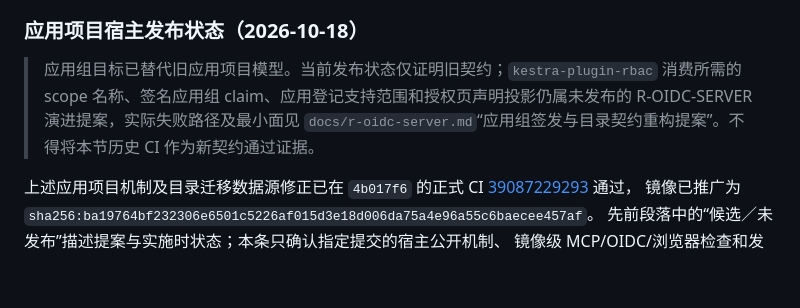
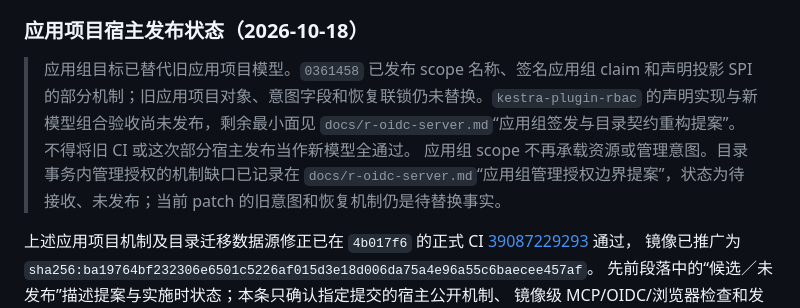
Before and after one commit to ai-specs/kestra-overlay, a Markdown page: docs/oss-ee-gap.md, the part around the change. GitHub-like rendering; blank space fills up the shorter version.

```diff
--- a/docs/oss-ee-gap.md
+++ b/docs/oss-ee-gap.md
@@ -225,7 +225,8 @@ PostgreSQL 与最多一个活动连接的受限 DataSource，不将连接暴露
 
 ### 应用项目宿主发布状态（2026-10-18）
 
-> 应用组目标已替代旧应用项目模型。当前发布状态仅证明旧契约；`kestra-plugin-rbac` 消费所需的 scope 名称、签名应用组 claim、应用登记支持范围和授权页声明投影仍属未发布的 R-OIDC-SERVER 演进提案，实际失败路径及最小面见 `docs/r-oidc-server.md`“应用组签发与目录契约重构提案”。不得将本节历史 CI 作为新契约通过证据。
+> 应用组目标已替代旧应用项目模型。`0361458` 已发布 scope 名称、签名应用组 claim 和声明投影 SPI 的部分机制；旧应用项目对象、意图字段和恢复联锁仍未替换。`kestra-plugin-rbac` 的声明实现与新模型组合验收尚未发布，剩余最小面见 `docs/r-oidc-server.md`“应用组签发与目录契约重构提案”。不得将旧 CI 或这次部分宿主发布当作新模型全通过。
+> 应用组 scope 不再承载资源或管理意图。目录事务内管理授权的机制缺口已记录在 `docs/r-oidc-server.md`“应用组管理授权边界提案”，状态为待接收、未发布；当前 patch 的旧意图和恢复机制仍是待替换事实。
 
 上述应用项目机制及目录迁移数据源修正已在 `4b017f6` 的正式 CI
 [39087229293](https://github.com/ai-specs/kestra-overlay/actions/runs/39087229293) 通过，
```
Also changed, not shown: docs/extension-mechanisms.md (+2 -1 lines), docs/r-oidc-server.md (+11 -3 lines).
